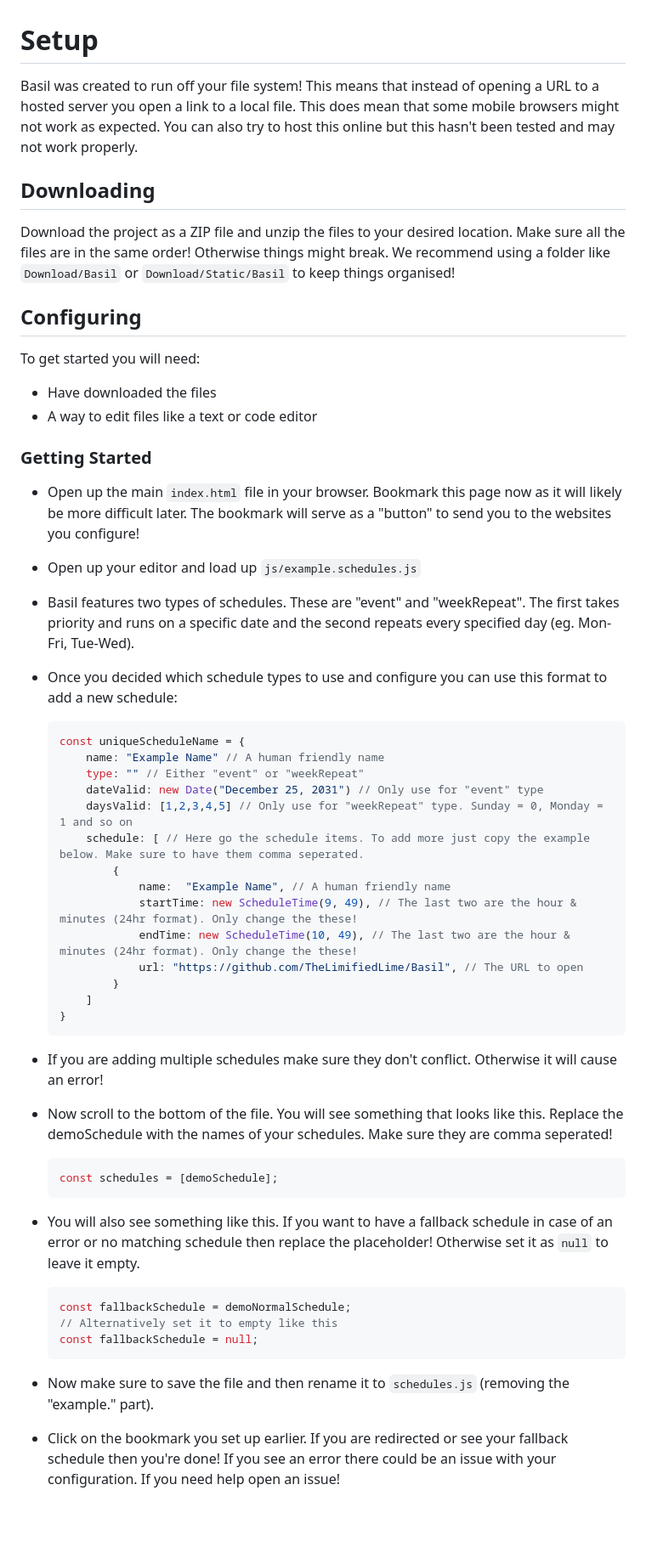
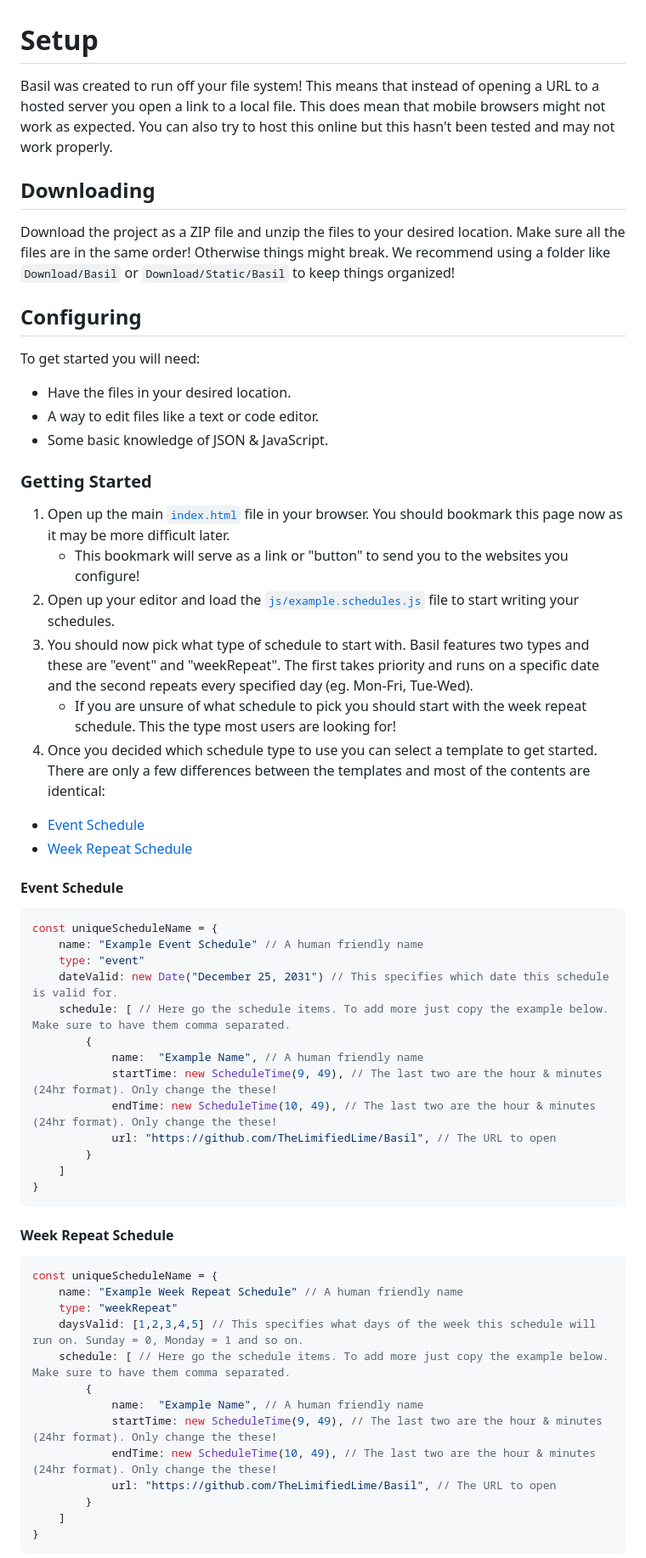
Before and after one commit to geothermaldev/Apatite, a Markdown page: docs/SETUP.md, the part around one of its changes. Shown at 85% size. GitHub-like rendering; blank space fills up the shorter version.

Commit message:
Slight documentation improvements

````diff
--- a/docs/SETUP.md
+++ b/docs/SETUP.md
@@ -1,52 +1,64 @@
 # Setup
 
-Basil was created to run off your file system! This means that instead of opening a URL to a hosted server you open a link to a local file. This does mean that some mobile browsers might not work as expected. You can also try to host this online but this hasn't been tested and may not work properly.
+Basil was created to run off your file system! This means that instead of opening a URL to a hosted server you open a link to a local file. This does mean that mobile browsers might not work as expected. You can also try to host this online but this hasn't been tested and may not work properly.
 
 ## Downloading
 
-Download the project as a ZIP file and unzip the files to your desired location. Make sure all the files are in the same order! Otherwise things might break. We recommend using a folder like `Download/Basil` or `Download/Static/Basil` to keep things organised!
+Download the project as a ZIP file and unzip the files to your desired location. Make sure all the files are in the same order! Otherwise things might break. We recommend using a folder like `Download/Basil` or `Download/Static/Basil` to keep things organized!
 
 ## Configuring
 
 To get started you will need:
 
-- Have downloaded the files
-- A way to edit files like a text or code editor
+- Have the files in your desired location.
+- A way to edit files like a text or code editor.
+- Some basic knowledge of JSON & JavaScript.
 
 ### Getting Started
 
-- Open up the main `index.html` file in your browser. Bookmark this page now as it will likely be more difficult later. The bookmark will serve as a "button" to send you to the websites you configure!
-- Open up your editor and load up `js/example.schedules.js`
-- Basil features two types of schedules. These are "event" and "weekRepeat". The first takes priority and runs on a specific date and the second repeats every specified day (eg. Mon-Fri, Tue-Wed).
-- Once you decided which schedule types to use and configure you can use this format to add a new schedule:
+1. Open up the main [`index.html`](../index.html) file in your browser. You should bookmark this page now as it may be more difficult later.
+   - This bookmark will serve as a link or "button" to send you to the websites you configure!
+2. Open up your editor and load the [`js/example.schedules.js`](../js/example.schedules.js) file to start writing your schedules.
+3. You should now pick what type of schedule to start with. Basil features two types and these are "event" and "weekRepeat". The first takes priority and runs on a specific date and the second repeats every specified day (eg. Mon-Fri, Tue-Wed).
+   - If you are unsure of what schedule to pick you should start with the week repeat schedule. This the type most users are looking for!
+4. Once you decided which schedule type to use you can select a template to get started. There are only a few differences between the templates and most of the contents are identical:
 
-  ```js
-  const uniqueScheduleName = {
-      name: "Example Name" // A human friendly name
-      type: "" // Either "event" or "weekRepeat"
-      dateValid: new Date("December 25, 2031") // Only use for "event" type
-      daysValid: [1,2,3,4,5] // Only use for "weekRepeat" type. Sunday = 0, Monday = 1 and so on
-      schedule: [ // Here go the schedule items. To add more just copy the example below. Make sure to have them comma seperated.
-          {
-              name:  "Example Name", // A human friendly name
-              startTime: new ScheduleTime(9, 49), // The last two are the hour & minutes (24hr format). Only change the these!
-              endTime: new ScheduleTime(10, 49), // The last two are the hour & minutes (24hr format). Only change the these!
-              url: "https://github.com/TheLimifiedLime/Basil", // The URL to open
-          }
-      ]
-  }
-  ```
+- [Event Schedule](#event-schedule)
+- [Week Repeat Schedule](#week-repeat-schedule)
 
-- If you are adding multiple schedules make sure they don't conflict. Otherwise it will cause an error!
-- Now scroll to the bottom of the file. You will see something that looks like this. Replace the demoSchedule with the names of your schedules. Make sure they are comma seperated!
-  ```js
-  const schedules = [demoSchedule];
-  ```
-- You will also see something like this. If you want to have a fallback schedule in case of an error or no matching schedule then replace the placeholder! Otherwise set it as `null` to leave it empty.
-  ```js
-  const fallbackSchedule = demoNormalSchedule;
-  // Alternatively set it to empty like this
-  const fallbackSchedule = null;
-  ```
-- Now make sure to save the file and then rename it to `schedules.js` (removing the "example." part).
-- Click on the bookmark you set up earlier. If you are redirected or see your fallback schedule then you're done! If you see an error there could be an issue with your configuration. If you need help open an issue!
+#### Event Schedule
+
+```js
+const uniqueScheduleName = {
+    name: "Example Event Schedule" // A human friendly name
+    type: "event"
+    dateValid: new Date("December 25, 2031") // This specifies which date this schedule is valid for.
+    schedule: [ // Here go the schedule items. To add more just copy the example below. Make sure to have them comma separated.
+        {
+            name:  "Example Name", // A human friendly name
+            startTime: new ScheduleTime(9, 49), // The last two are the hour & minutes (24hr format). Only change the these!
+            endTime: new ScheduleTime(10, 49), // The last two are the hour & minutes (24hr format). Only change the these!
+            url: "https://github.com/TheLimifiedLime/Basil", // The URL to open
+        }
+    ]
+}
+```
+
+#### Week Repeat Schedule
+
+```js
+const uniqueScheduleName = {
+    name: "Example Week Repeat Schedule" // A human friendly name
+    type: "weekRepeat"
+    daysValid: [1,2,3,4,5] // This specifies what days of the week this schedule will run on. Sunday = 0, Monday = 1 and so on.
+    schedule: [ // Here go the schedule items. To add more just copy the example below. Make sure to have them comma separated.
+        {
+            name:  "Example Name", // A human friendly name
+            startTime: new ScheduleTime(9, 49), // The last two are the hour & minutes (24hr format). Only change the these!
+            endTime: new ScheduleTime(10, 49), // The last two are the hour & minutes (24hr format). Only change the these!
+            url: "https://github.com/TheLimifiedLime/Basil", // The URL to open
+        }
+    ]
+}
+```
+
````
Also changed, not shown: other parts of docs/SETUP.md (+19 -1 lines).
